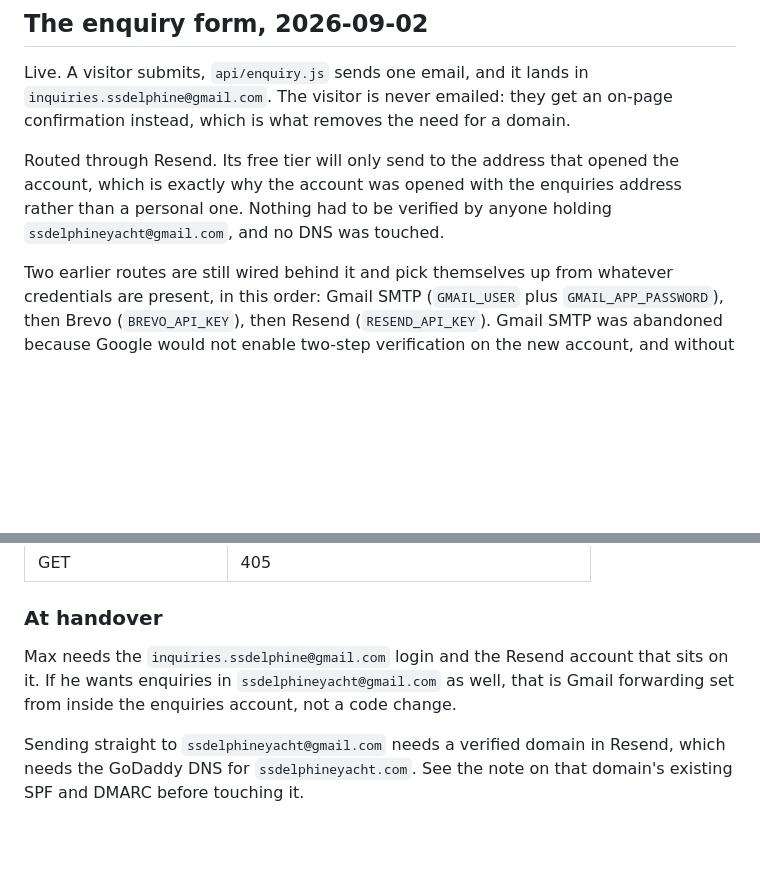
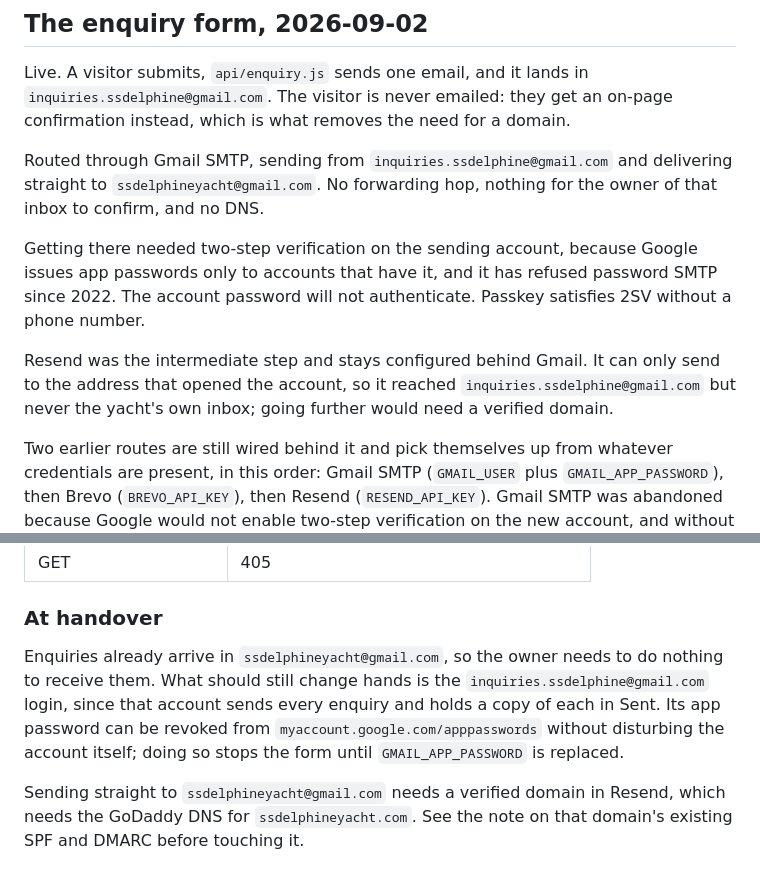
Before and after one commit to JakobBorek/SS_DELPHINE, a Markdown page: NOTES.md, 2 parts joined by grey strips. Drawn GitHub-style; blank space fills up the shorter version.

Commit message:
Enquiries now reach ssdelphineyacht@gmail.com directly
Gmail SMTP sends from inquiries.ssdelphine@gmail.com to the yacht's own inbox.
No forwarding hop, which matters because Gmail forwarding wants a confirmation
code clicked in the destination account, and nobody working on this site can
open that one.

Two-step verification on the sending account was the whole blocker: Google
issues app passwords only where it is enabled, and has refused password SMTP
since 2022, so the account password cannot authenticate. A passkey satisfies it
without a phone number.

SMTP AUTH verified before deploying rather than after. Live enquiry returns 200,
honeypot still swallows silently, malformed address still refused.

```diff
--- a/NOTES.md
+++ b/NOTES.md
@@ -218,10 +218,19 @@ Live. A visitor submits, `api/enquiry.js` sends one email, and it lands in
 `inquiries.ssdelphine@gmail.com`. The visitor is never emailed: they get an
 on-page confirmation instead, which is what removes the need for a domain.
 
-Routed through Resend. Its free tier will only send to the address that opened
-the account, which is exactly why the account was opened with the enquiries
-address rather than a personal one. Nothing had to be verified by anyone holding
-`ssdelphineyacht@gmail.com`, and no DNS was touched.
+Routed through Gmail SMTP, sending from `inquiries.ssdelphine@gmail.com` and
+delivering straight to `ssdelphineyacht@gmail.com`. No forwarding hop, nothing
+for the owner of that inbox to confirm, and no DNS.
+
+Getting there needed two-step verification on the sending account, because
+Google issues app passwords only to accounts that have it, and it has refused
+password SMTP since 2022. The account password will not authenticate. Passkey
+satisfies 2SV without a phone number.
+
+Resend was the intermediate step and stays configured behind Gmail. It can only
+send to the address that opened the account, so it reached
+`inquiries.ssdelphine@gmail.com` but never the yacht's own inbox; going further
+would need a verified domain.
 
 Two earlier routes are still wired behind it and pick themselves up from whatever
 credentials are present, in this order: Gmail SMTP (`GMAIL_USER` plus
@@ -248,9 +257,12 @@ and `SITE_ORIGIN` are optional overrides.
 
 ### At handover
 
-Max needs the `inquiries.ssdelphine@gmail.com` login and the Resend account that
-sits on it. If he wants enquiries in `ssdelphineyacht@gmail.com` as well, that is
-Gmail forwarding set from inside the enquiries account, not a code change.
+Enquiries already arrive in `ssdelphineyacht@gmail.com`, so the owner needs to do
+nothing to receive them. What should still change hands is the
+`inquiries.ssdelphine@gmail.com` login, since that account sends every enquiry and
+holds a copy of each in Sent. Its app password can be revoked from
+`myaccount.google.com/apppasswords` without disturbing the account itself; doing
+so stops the form until `GMAIL_APP_PASSWORD` is replaced.
 
 Sending straight to `ssdelphineyacht@gmail.com` needs a verified domain in
 Resend, which needs the GoDaddy DNS for `ssdelphineyacht.com`. See the note on
```
